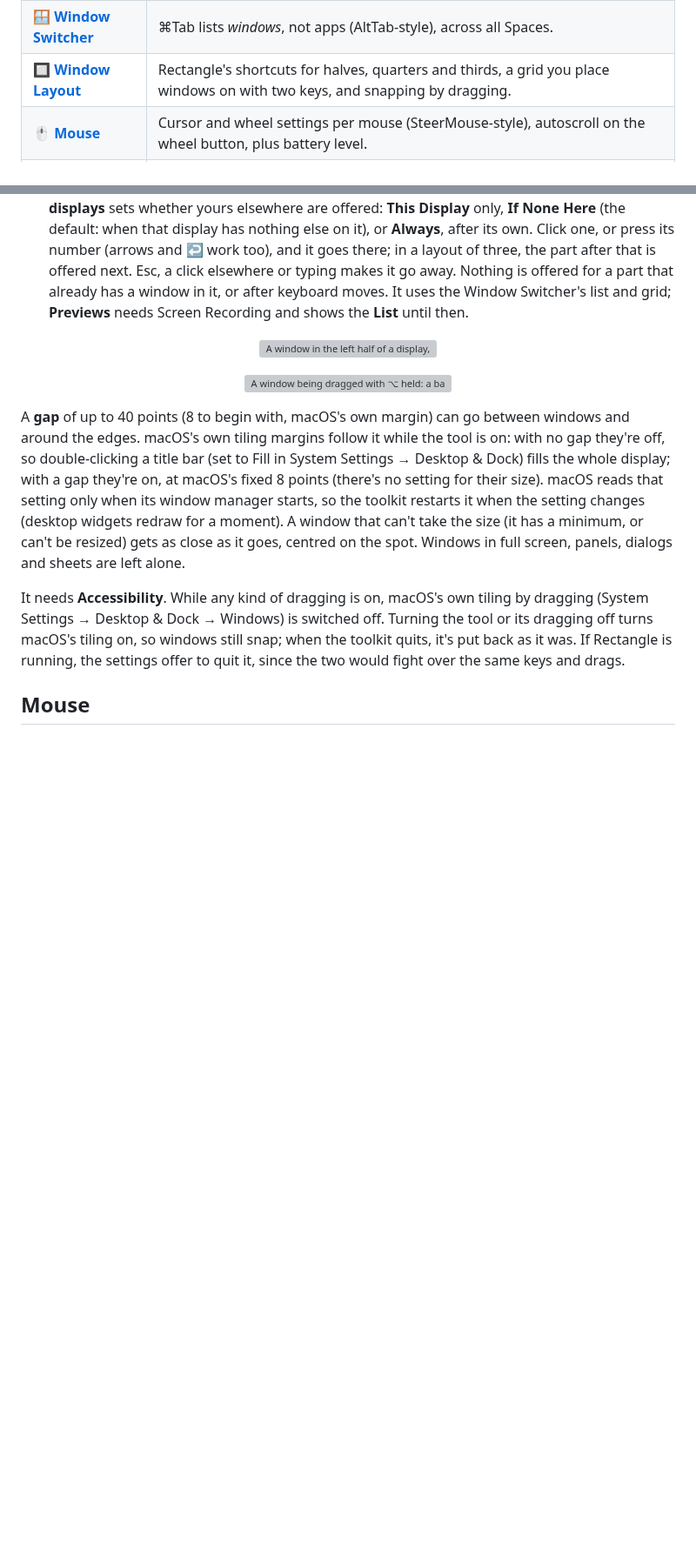
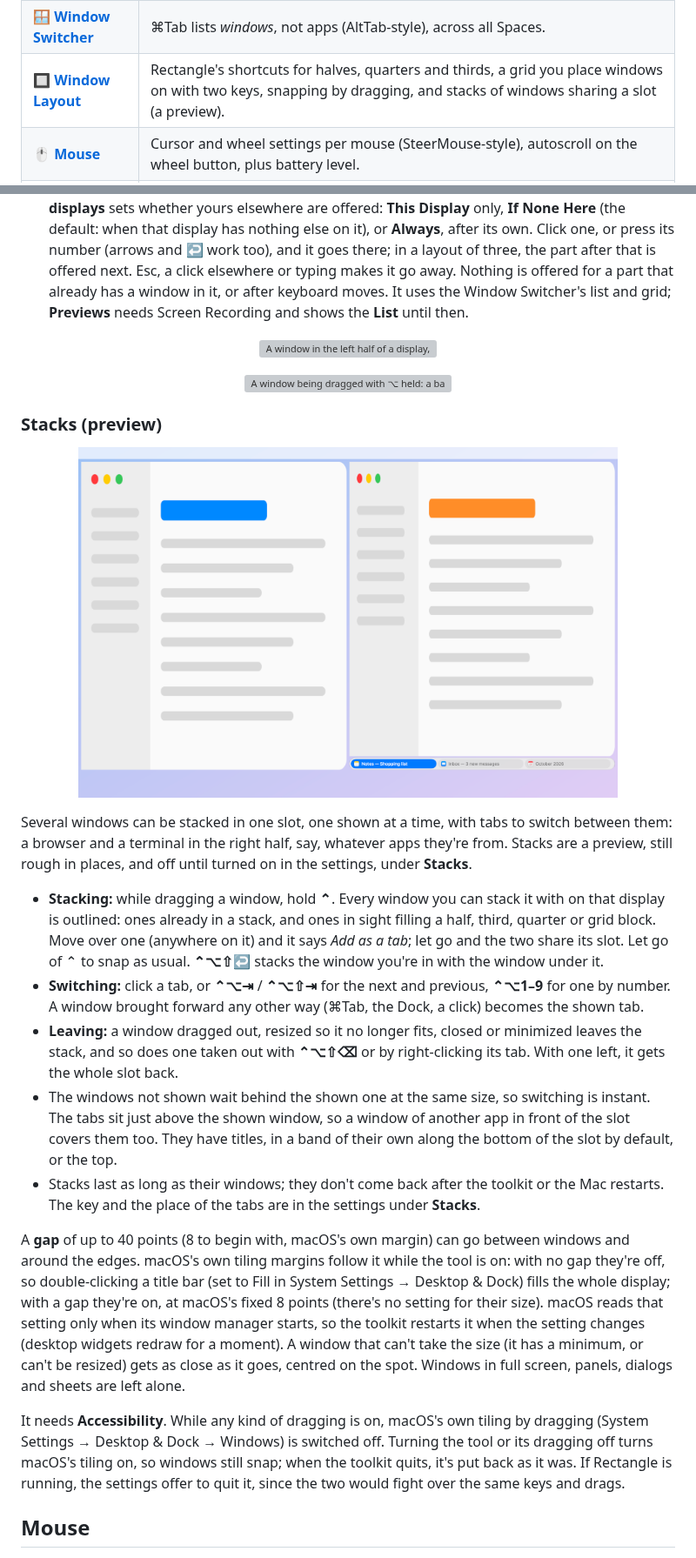
Before and after one commit to joafalves/macos-toolkit, a Markdown page: README.md, 2 parts joined by grey strips. Shown at 87% size. GitHub-like rendering; pictures changed too: docs/images/layout-tabs-light.png (added); blank space fills up the shorter version; grey boxes are pictures that could not be loaded.

```diff
--- a/README.md
+++ b/README.md
@@ -122,7 +122,7 @@ tool is a section in the sidebar and (where it makes sense) an entry in the menu
 | --- | --- |
 | 🎚️ **[Audio Mixer](#audio-mixer)** | A volume for each app, like the Windows volume mixer, plus an equalizer and volume control for outputs that have none. |
 | 🪟 **[Window Switcher](#window-switcher)** | ⌘Tab lists *windows*, not apps (AltTab-style), across all Spaces. |
-| 🔲 **[Window Layout](#window-layout)** | Rectangle's shortcuts for halves, quarters and thirds, a grid you place windows on with two keys, and snapping by dragging. |
+| 🔲 **[Window Layout](#window-layout)** | Rectangle's shortcuts for halves, quarters and thirds, a grid you place windows on with two keys, snapping by dragging, and stacks of windows sharing a slot (a preview). |
 | 🖱️ **[Mouse](#mouse)** | Cursor and wheel settings per mouse (SteerMouse-style), autoscroll on the wheel button, plus battery level. |
 | 📁 **[Finder](#finder)** | ⌘X to cut files, two-finger swipes back and forward, and New Text File and Open in Terminal in the right-click menu. |
 | 📸 **[Screen Capture](#screen-capture)** | ⇧⌘3/4/5 screenshots and screen recordings (CleanShot-style), with window backdrops and small H.264 files. |
@@ -389,6 +389,35 @@ Dragging across the cells with the mouse works too.
     <img src="docs/images/layout-slots-light.png" width="620" alt="A window being dragged with ⌥ held: a bar of small layouts by the pointer, the ⅔ part of one picked, and the left two thirds of the display highlighted">
   </picture>
 </p>
+
+### Stacks (preview)
+
+<p align="center">
+  <picture>
+    <source media="(prefers-color-scheme: dark)" srcset="docs/images/layout-tabs-dark.png">
+    <img src="docs/images/layout-tabs-light.png" width="620" alt="A window in the left half of a display, and three windows sharing the right half, with their tabs along its bottom edge">
+  </picture>
+</p>
+
+Several windows can be stacked in one slot, one shown at a time, with tabs to switch between them:
+a browser and a terminal in the right half, say, whatever apps they're from. Stacks are a preview,
+still rough in places, and off until turned on in the settings, under **Stacks**.
+
+- **Stacking:** while dragging a window, hold **⌃**. Every window you can stack it with on that
+  display is outlined: ones already in a stack, and ones in sight filling a half, third, quarter or
+  grid block. Move over one (anywhere on it) and it says *Add as a tab*; let go and the two share
+  its slot. Let go of ⌃ to snap as usual. **⌃⌥⇧↩** stacks the window you're in with the window
+  under it.
+- **Switching:** click a tab, or **⌃⌥⇥** / **⌃⌥⇧⇥** for the next and previous, **⌃⌥1–9** for one by
+  number. A window brought forward any other way (⌘Tab, the Dock, a click) becomes the shown tab.
+- **Leaving:** a window dragged out, resized so it no longer fits, closed or minimized leaves the
+  stack, and so does one taken out with **⌃⌥⇧⌫** or by right-clicking its tab. With one left, it
+  gets the whole slot back.
+- The windows not shown wait behind the shown one at the same size, so switching is instant. The
+  tabs sit just above the shown window, so a window of another app in front of the slot covers them
+  too. They have titles, in a band of their own along the bottom of the slot by default, or the top.
+- Stacks last as long as their windows; they don't come back after the toolkit or the Mac restarts.
+  The key and the place of the tabs are in the settings under **Stacks**.
 
 A **gap** of up to 40 points (8 to begin with, macOS's own margin) can go between windows and around the edges. macOS's own tiling
 margins follow it while the tool is on: with no gap they're off, so double-clicking a title bar
```
Also changed, not shown: other parts of README.md (+1 -1 lines), AGENTS.md (+2 -0 lines), CHANGELOG.md (+15 -0 lines), docs/images/layout-dark.png, docs/images/layout-light.png, docs/images/layout-tabs-dark.png (added), 13 other files.
